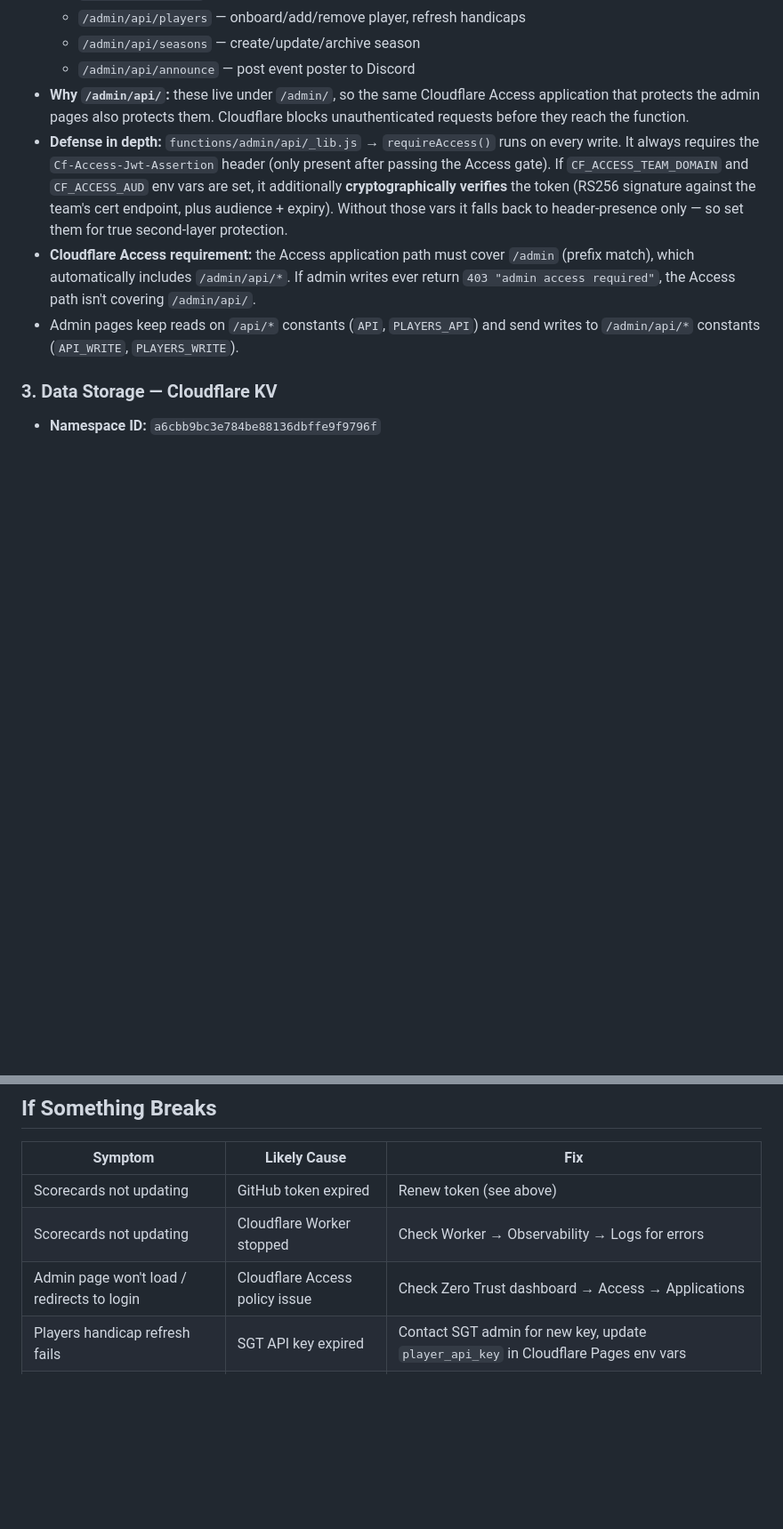
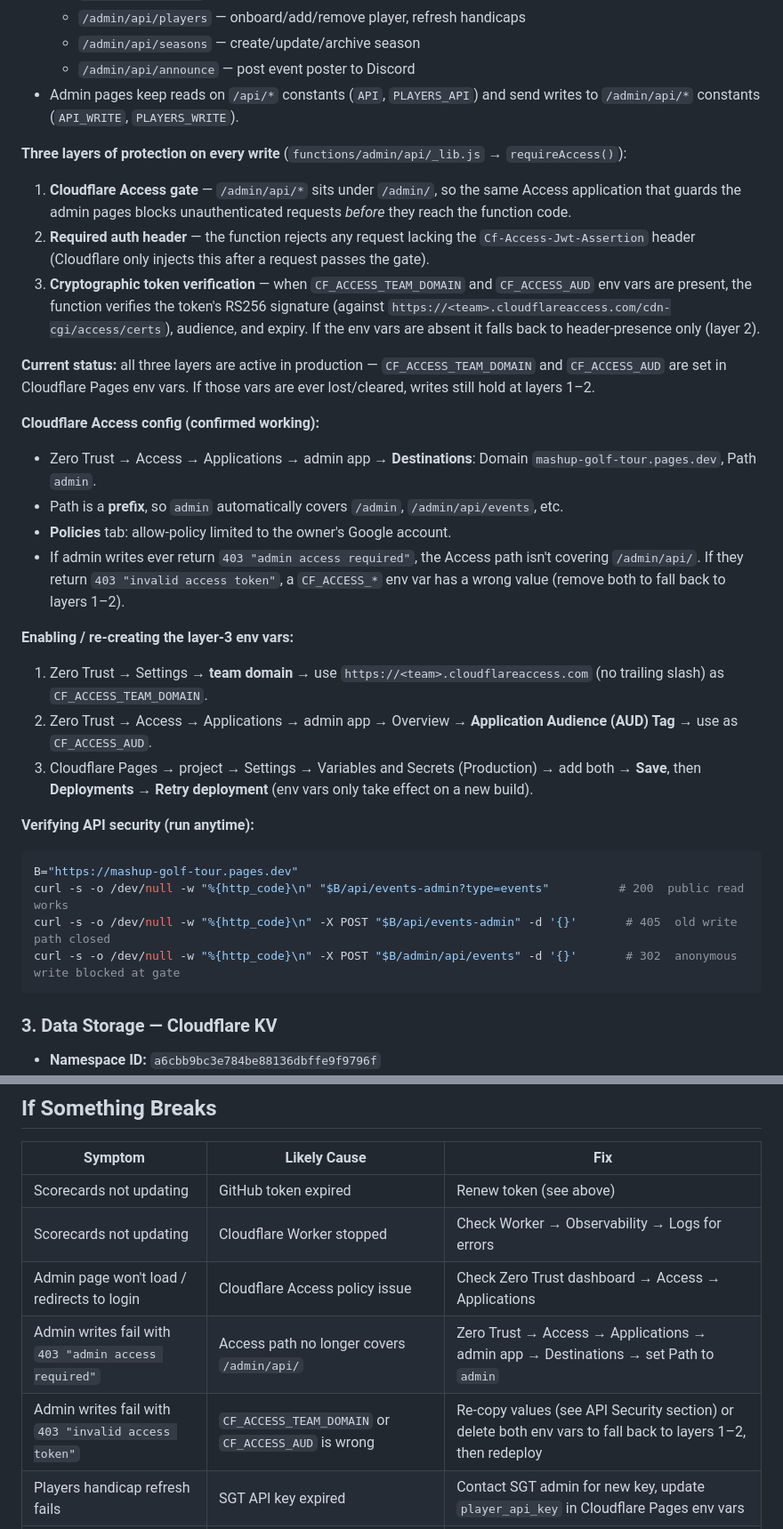
Before and after one commit to khilgend44/mashup-golf-tour, a Markdown page: ARCHITECTURE.md, 2 parts joined by grey strips. Shown at 89% size. Drawn GitHub-style; blank space fills up the shorter version.

Commit message:
docs: document full admin API security model in ARCHITECTURE.md
- Three-layer protection on writes (Access gate → required header →
  cryptographic token verification) with current production status
- Confirmed Access destination config (domain + path=admin prefix)
- Steps to enable/recreate the layer-3 env vars (team domain + AUD)
- Reusable verification probe commands
- Troubleshooting rows for both 403 failure modes

Co-Authored-By: Claude Sonnet 4.6 <noreply@anthropic.com>

````diff
--- a/ARCHITECTURE.md
+++ b/ARCHITECTURE.md
@@ -68,10 +68,33 @@ The API is split into **public reads** and **protected writes** so the public si
   - `/admin/api/players` — onboard/add/remove player, refresh handicaps
   - `/admin/api/seasons` — create/update/archive season
   - `/admin/api/announce` — post event poster to Discord
-- **Why `/admin/api/`:** these live under `/admin/`, so the same Cloudflare Access application that protects the admin pages also protects them. Cloudflare blocks unauthenticated requests before they reach the function.
-- **Defense in depth:** `functions/admin/api/_lib.js` → `requireAccess()` runs on every write. It always requires the `Cf-Access-Jwt-Assertion` header (only present after passing the Access gate). If `CF_ACCESS_TEAM_DOMAIN` and `CF_ACCESS_AUD` env vars are set, it additionally **cryptographically verifies** the token (RS256 signature against the team's cert endpoint, plus audience + expiry). Without those vars it falls back to header-presence only — so set them for true second-layer protection.
-- **Cloudflare Access requirement:** the Access application path must cover `/admin` (prefix match), which automatically includes `/admin/api/*`. If admin writes ever return `403 "admin access required"`, the Access path isn't covering `/admin/api/`.
 - Admin pages keep reads on `/api/*` constants (`API`, `PLAYERS_API`) and send writes to `/admin/api/*` constants (`API_WRITE`, `PLAYERS_WRITE`).
+
+**Three layers of protection on every write** (`functions/admin/api/_lib.js` → `requireAccess()`):
+1. **Cloudflare Access gate** — `/admin/api/*` sits under `/admin/`, so the same Access application that guards the admin pages blocks unauthenticated requests *before* they reach the function code.
+2. **Required auth header** — the function rejects any request lacking the `Cf-Access-Jwt-Assertion` header (Cloudflare only injects this after a request passes the gate).
+3. **Cryptographic token verification** — when `CF_ACCESS_TEAM_DOMAIN` and `CF_ACCESS_AUD` env vars are present, the function verifies the token's RS256 signature (against `https://<team>.cloudflareaccess.com/cdn-cgi/access/certs`), audience, and expiry. If the env vars are absent it falls back to header-presence only (layer 2).
+
+**Current status:** all three layers are active in production — `CF_ACCESS_TEAM_DOMAIN` and `CF_ACCESS_AUD` are set in Cloudflare Pages env vars. If those vars are ever lost/cleared, writes still hold at layers 1–2.
+
+**Cloudflare Access config (confirmed working):**
+- Zero Trust → Access → Applications → admin app → **Destinations**: Domain `mashup-golf-tour.pages.dev`, Path `admin`.
+- Path is a **prefix**, so `admin` automatically covers `/admin`, `/admin/api/events`, etc.
+- **Policies** tab: allow-policy limited to the owner's Google account.
+- If admin writes ever return `403 "admin access required"`, the Access path isn't covering `/admin/api/`. If they return `403 "invalid access token"`, a `CF_ACCESS_*` env var has a wrong value (remove both to fall back to layers 1–2).
+
+**Enabling / re-creating the layer-3 env vars:**
+1. Zero Trust → Settings → **team domain** → use `https://<team>.cloudflareaccess.com` (no trailing slash) as `CF_ACCESS_TEAM_DOMAIN`.
+2. Zero Trust → Access → Applications → admin app → Overview → **Application Audience (AUD) Tag** → use as `CF_ACCESS_AUD`.
+3. Cloudflare Pages → project → Settings → Variables and Secrets (Production) → add both → **Save**, then **Deployments → Retry deployment** (env vars only take effect on a new build).
+
+**Verifying API security (run anytime):**
+```bash
+B="https://mashup-golf-tour.pages.dev"
+curl -s -o /dev/null -w "%{http_code}\n" "$B/api/events-admin?type=events"          # 200  public read works
+curl -s -o /dev/null -w "%{http_code}\n" -X POST "$B/api/events-admin" -d '{}'       # 405  old write path closed
+curl -s -o /dev/null -w "%{http_code}\n" -X POST "$B/admin/api/events" -d '{}'       # 302  anonymous write blocked at gate
+```
 
 ### 3. Data Storage — Cloudflare KV
 - **Namespace ID:** `a6cbb9bc3e784be88136dbffe9f9796f`
@@ -213,5 +236,7 @@ Before each event, the admin generates a CSV for SimulatorGolfTour via `/admin/t
 | Scorecards not updating | GitHub token expired | Renew token (see above) |
 | Scorecards not updating | Cloudflare Worker stopped | Check Worker → Observability → Logs for errors |
 | Admin page won't load / redirects to login | Cloudflare Access policy issue | Check Zero Trust dashboard → Access → Applications |
+| Admin writes fail with `403 "admin access required"` | Access path no longer covers `/admin/api/` | Zero Trust → Access → Applications → admin app → Destinations → set Path to `admin` |
+| Admin writes fail with `403 "invalid access token"` | `CF_ACCESS_TEAM_DOMAIN` or `CF_ACCESS_AUD` is wrong | Re-copy values (see API Security section) or delete both env vars to fall back to layers 1–2, then redeploy |
 | Players handicap refresh fails | SGT API key expired | Contact SGT admin for new key, update `player_api_key` in Cloudflare Pages env vars |
 | Site not updating after a push | Cloudflare Pages build failed | Check Cloudflare Pages → Deployments tab for error |
````
